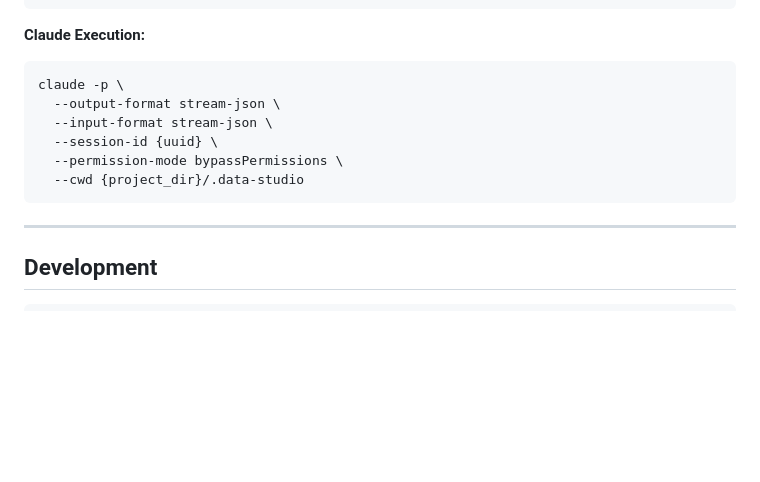
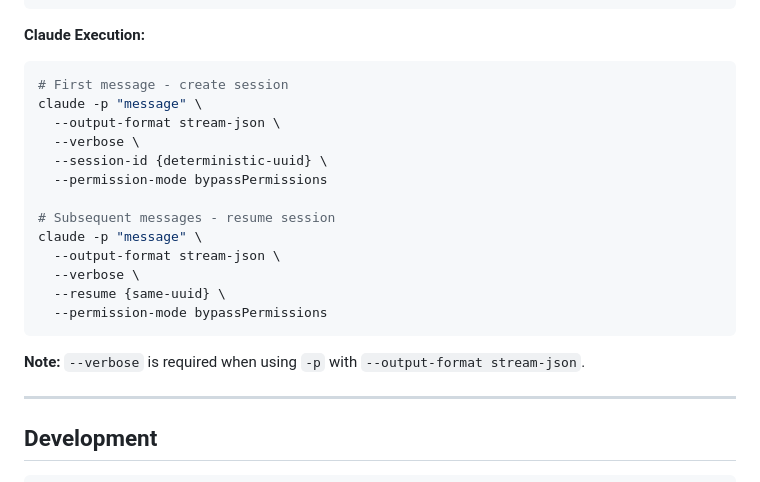
Before and after one commit to ace26597/ACe_Toolkit, a Markdown page: apps/api/CLAUDE.md, the part around the change. GitHub-like rendering; blank space fills up the shorter version.

````diff
--- a/apps/api/CLAUDE.md
+++ b/apps/api/CLAUDE.md
@@ -377,13 +377,22 @@ def list_data_files(project_dir) -> List[dict]
 
 **Claude Execution:**
 ```bash
-claude -p \
+# First message - create session
+claude -p "message" \
   --output-format stream-json \
-  --input-format stream-json \
-  --session-id {uuid} \
-  --permission-mode bypassPermissions \
-  --cwd {project_dir}/.data-studio
+  --verbose \
+  --session-id {deterministic-uuid} \
+  --permission-mode bypassPermissions
+
+# Subsequent messages - resume session
+claude -p "message" \
+  --output-format stream-json \
+  --verbose \
+  --resume {same-uuid} \
+  --permission-mode bypassPermissions
 ```
+
+**Note:** `--verbose` is required when using `-p` with `--output-format stream-json`.
 
 ---
 
````
Also changed, not shown: CLAUDE.md (+5 -5 lines), apps/web/CLAUDE.md (+7 -4 lines).
